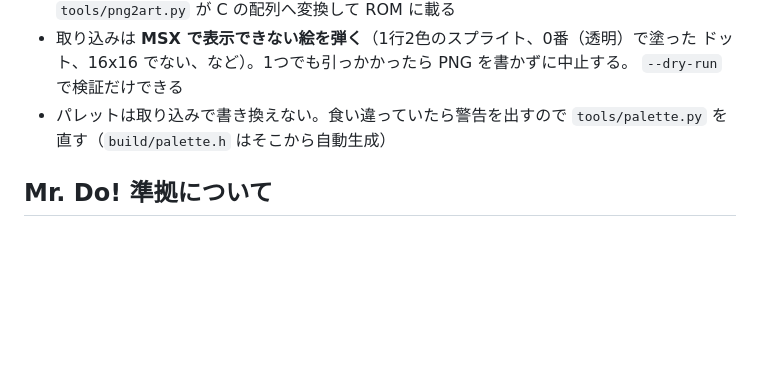
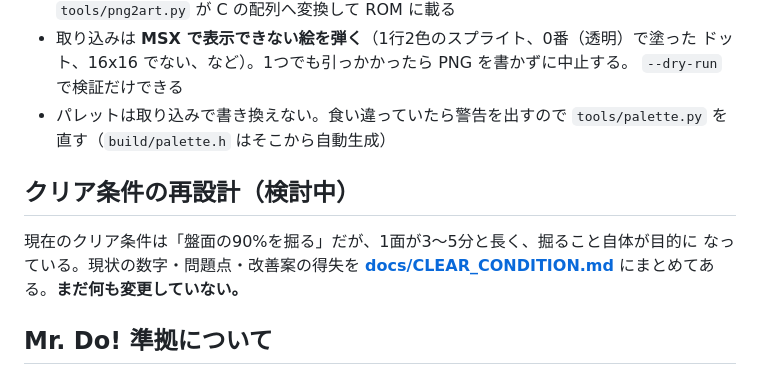
Before and after one commit to suzuki-black/SakiyamaBlast, a Markdown page: README.md, the part around the change. GitHub-like rendering; blank space fills up the shorter version.

Commit message:
docs: クリア条件の再設計にむけた検討資料をまとめた
現状の仕様・コードから読み取れる数字・そこから見える問題点と、
改善案5つ (ダイヤ全回収 / 坑口へ運ぶ / 落盤 / 坑木 / 数値調整) の
得失を比較した。実装は何も変更していない。

Co-Authored-By: Claude Opus 5 <noreply@anthropic.com>

```diff
--- a/README.md
+++ b/README.md
@@ -179,6 +179,12 @@ make gamedata-import   # gamedata.json -> assets/*.png （取り込み）
 - パレットは取り込みで書き換えない。食い違っていたら警告を出すので
   `tools/palette.py` を直す（`build/palette.h` はそこから自動生成）
 
+## クリア条件の再設計（検討中）
+
+現在のクリア条件は「盤面の90%を掘る」だが、1面が3〜5分と長く、掘ること自体が目的に
+なっている。現状の数字・問題点・改善案の得失を **[docs/CLEAR_CONDITION.md](docs/CLEAR_CONDITION.md)**
+にまとめてある。**まだ何も変更していない。**
+
 ## Mr. Do! 準拠について
 
 岩・敵の追跡・穴掘りの挙動は一次情報（逆アセンブル解析を含む）で再調査した。
```
Also changed, not shown: docs/CLEAR_CONDITION.md (added, +273 -0 lines).
